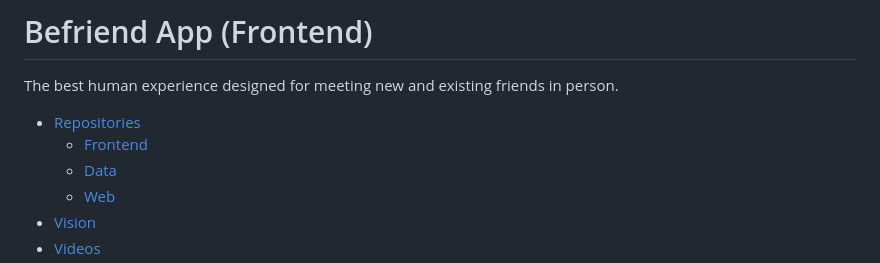
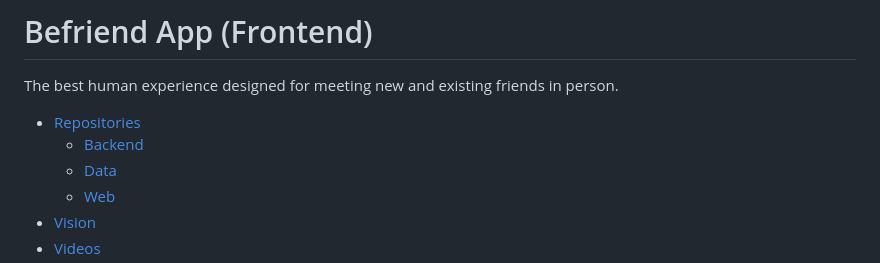
Before and after one commit to befriend-app/befriend-app, a Markdown page: README.md, the part around the change. Rendered like a GitHub page.

Commit message:
fix linking

```diff
--- a/README.md
+++ b/README.md
@@ -7,7 +7,7 @@
 The best human experience designed for meeting new and existing friends in person.
 
 - [Repositories](#repositories)
-    - [Frontend](#frontend)
+    - [Backend](#backend)
     - [Data](#data)
     - [Web](#web)
 - [Vision](#vision)
```
